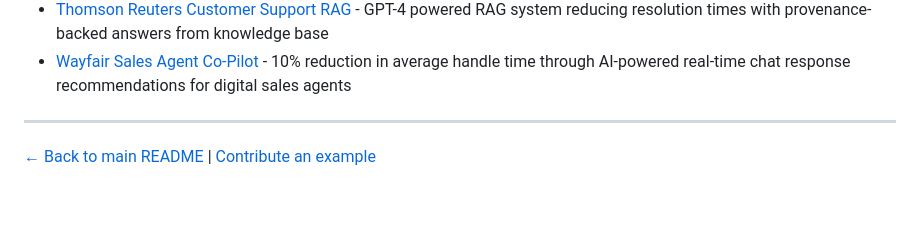
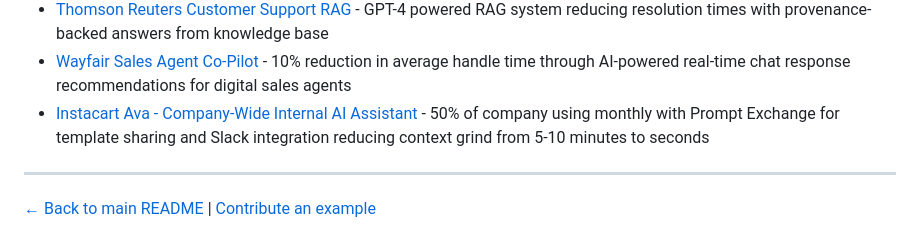
Before and after one commit to laneparton/awesome-agents, a Markdown page: examples/productivity/README.md, the part around the change. GitHub-like rendering; blank space fills up the shorter version.

```diff
--- a/examples/productivity/README.md
+++ b/examples/productivity/README.md
@@ -31,6 +31,7 @@ Examples in this category should focus on:
 - [Vimeo Video Q&A with RAG](vimeo-video-qa-rag.md) - Production RAG system with bottom-up transcript processing and speaker detection, enabling natural language Q&A with video content
 - [Thomson Reuters Customer Support RAG](thomson-reuters-customer-support-rag.md) - GPT-4 powered RAG system reducing resolution times with provenance-backed answers from knowledge base
 - [Wayfair Sales Agent Co-Pilot](wayfair-sales-agent-copilot.md) - 10% reduction in average handle time through AI-powered real-time chat response recommendations for digital sales agents
+- [Instacart Ava - Company-Wide Internal AI Assistant](instacart-ava-internal-assistant.md) - 50% of company using monthly with Prompt Exchange for template sharing and Slack integration reducing context grind from 5-10 minutes to seconds
 
 ---
 
```
Also changed, not shown: README.md (+4 -0 lines), examples/productivity/instacart-ava-internal-assistant.md (added, +74 -0 lines).
